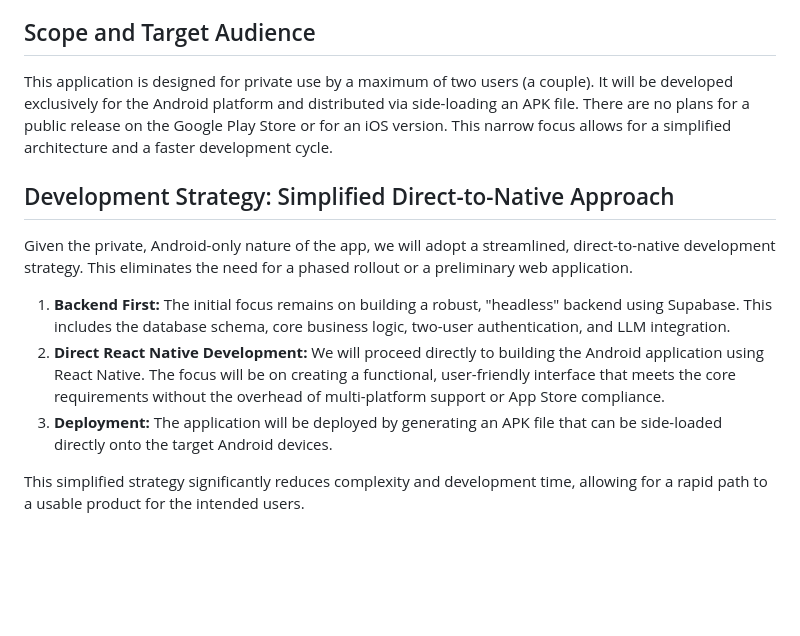
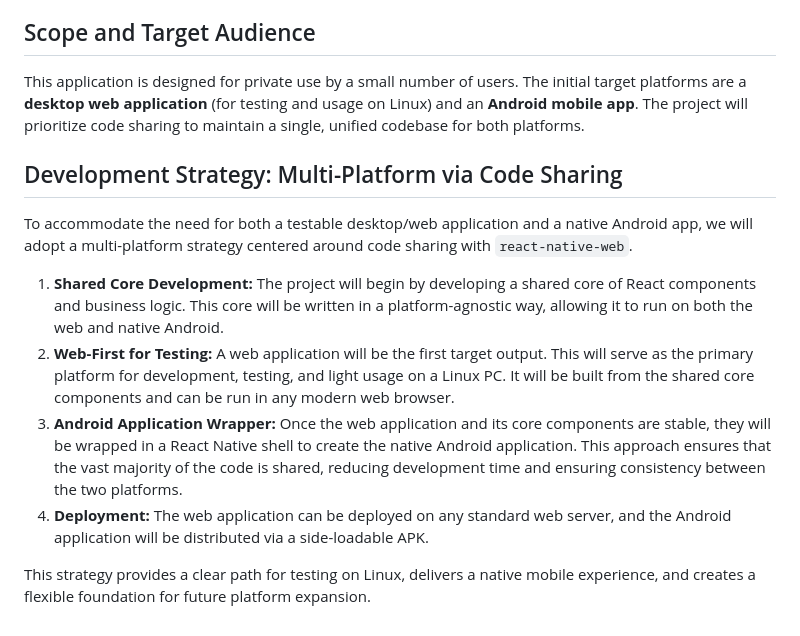
Before and after one commit to mschulkind/kitchen, a Markdown page: plans/brief.md, the part around the change. Drawn GitHub-style; blank space fills up the shorter version.

Commit message:
Planning: Evolve strategy for multi-platform support (Web & Android)

```diff
--- a/plans/brief.md
+++ b/plans/brief.md
@@ -18,14 +18,14 @@ LLM Integration: An LLM agent will be integrated into the backend to provide dyn
 This preliminary design document captures the core vision for the app, emphasizing usability and efficiency as the primary design drivers.
 
 ## Scope and Target Audience
-This application is designed for private use by a maximum of two users (a couple). It will be developed exclusively for the Android platform and distributed via side-loading an APK file. There are no plans for a public release on the Google Play Store or for an iOS version. This narrow focus allows for a simplified architecture and a faster development cycle.
+This application is designed for private use by a small number of users. The initial target platforms are a **desktop web application** (for testing and usage on Linux) and an **Android mobile app**. The project will prioritize code sharing to maintain a single, unified codebase for both platforms.
 
-## Development Strategy: Simplified Direct-to-Native Approach
+## Development Strategy: Multi-Platform via Code Sharing
+To accommodate the need for both a testable desktop/web application and a native Android app, we will adopt a multi-platform strategy centered around code sharing with `react-native-web`.
 
-Given the private, Android-only nature of the app, we will adopt a streamlined, direct-to-native development strategy. This eliminates the need for a phased rollout or a preliminary web application.
+1.  **Shared Core Development:** The project will begin by developing a shared core of React components and business logic. This core will be written in a platform-agnostic way, allowing it to run on both the web and native Android.
+2.  **Web-First for Testing:** A web application will be the first target output. This will serve as the primary platform for development, testing, and light usage on a Linux PC. It will be built from the shared core components and can be run in any modern web browser.
+3.  **Android Application Wrapper:** Once the web application and its core components are stable, they will be wrapped in a React Native shell to create the native Android application. This approach ensures that the vast majority of the code is shared, reducing development time and ensuring consistency between the two platforms.
+4.  **Deployment:** The web application can be deployed on any standard web server, and the Android application will be distributed via a side-loadable APK.
 
-1.  **Backend First:** The initial focus remains on building a robust, "headless" backend using Supabase. This includes the database schema, core business logic, two-user authentication, and LLM integration.
-2.  **Direct React Native Development:** We will proceed directly to building the Android application using React Native. The focus will be on creating a functional, user-friendly interface that meets the core requirements without the overhead of multi-platform support or App Store compliance.
-3.  **Deployment:** The application will be deployed by generating an APK file that can be side-loaded directly onto the target Android devices.
-
-This simplified strategy significantly reduces complexity and development time, allowing for a rapid path to a usable product for the intended users.
+This strategy provides a clear path for testing on Linux, delivers a native mobile experience, and creates a flexible foundation for future platform expansion.
```
Also changed, not shown: plans/index.md (+1 -1 lines).
